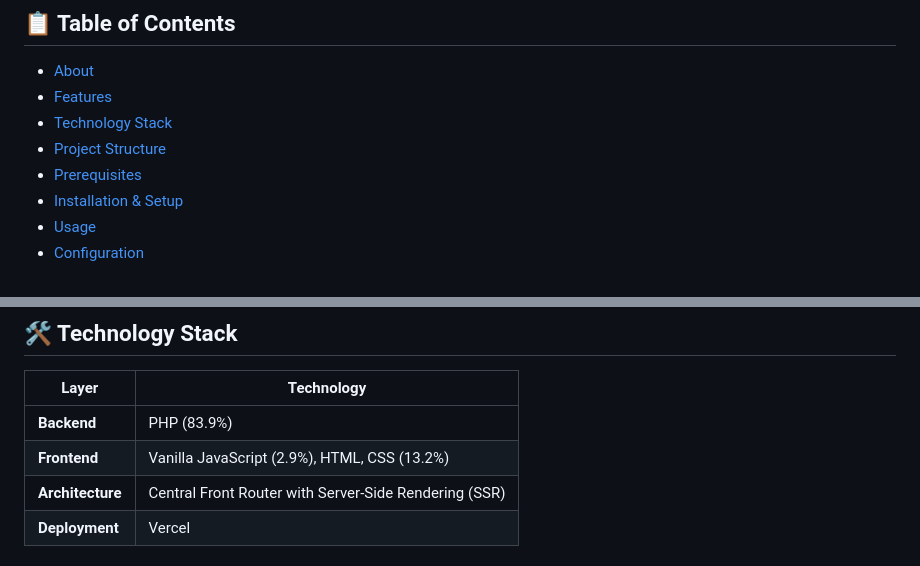
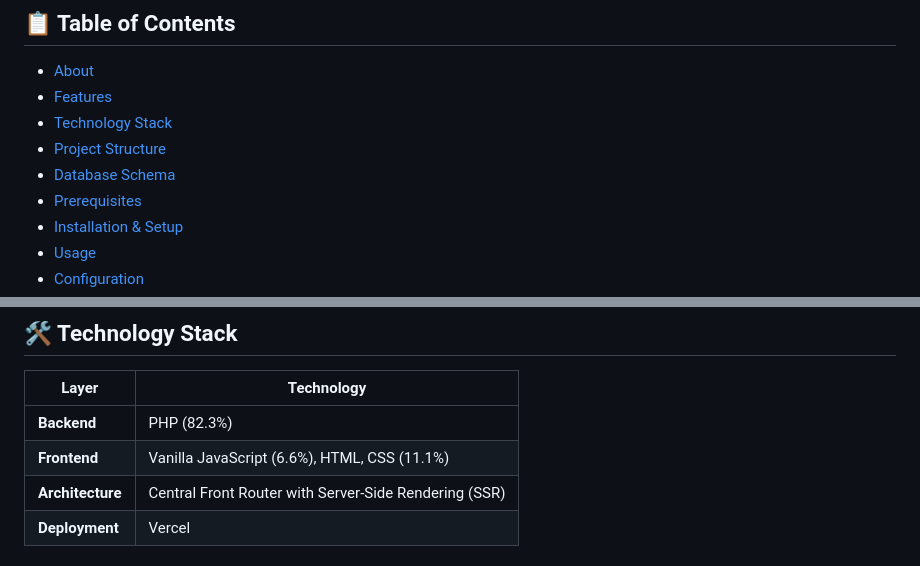
Before and after one commit to whateveriswhatever/student-event-management, a Markdown page: README.md, 2 parts joined by grey strips. GitHub-like rendering.

```diff
--- a/README.md
+++ b/README.md
@@ -12,6 +12,7 @@ A lightweight, fast, and efficient event management platform exclusively designe
 - [Features](#-features)
 - [Technology Stack](#-technology-stack)
 - [Project Structure](#-project-structure)
+- [Database Schema](#-database-schema)
 - [Prerequisites](#-prerequisites)
 - [Installation & Setup](#-installation--setup)
 - [Usage](#-usage)
@@ -53,8 +54,8 @@ A lightweight, fast, and efficient event management platform exclusively designe
 
 | Layer | Technology |
 |-------|-----------|
-| **Backend** | PHP (83.9%) |
-| **Frontend** | Vanilla JavaScript (2.9%), HTML, CSS (13.2%) |
+| **Backend** | PHP (82.3%) |
+| **Frontend** | Vanilla JavaScript (6.6%), HTML, CSS (11.1%) |
 | **Architecture** | Central Front Router with Server-Side Rendering (SSR) |
 | **Deployment** | Vercel |
 
```
Also changed, not shown: other parts of README.md (+62 -0 lines).
